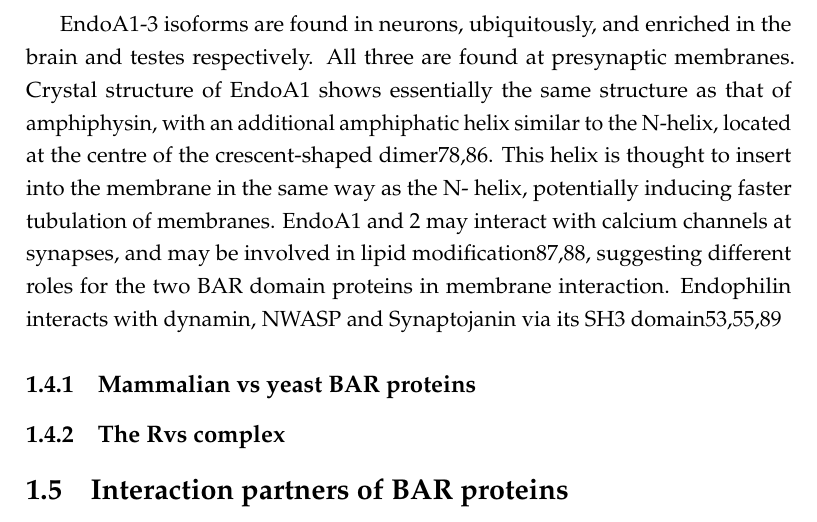
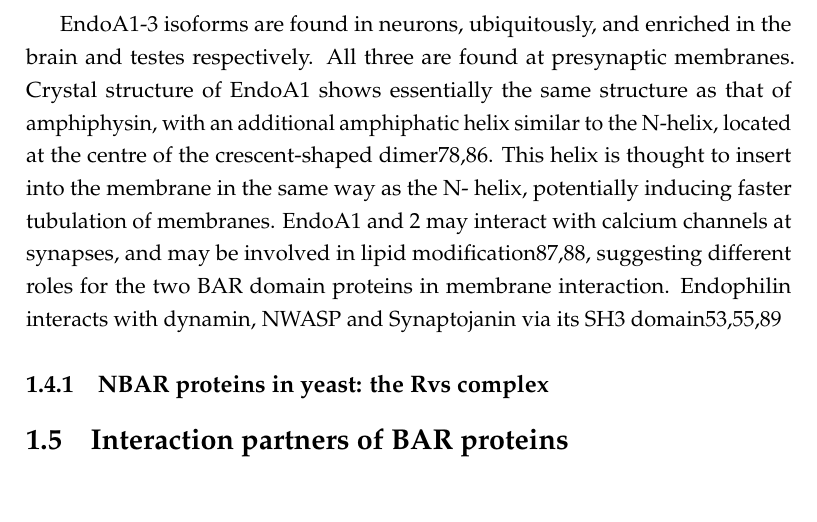
Before and after one commit to deepikaamenon/thesis_2021, a LaTeX thesis (main.tex, which reads Chapters/Intro.tex): part of page 26 of 29, cut so that both start at the same text. Compiled offline with pdfLaTeX.

Commit message:
txs auto checkin

```diff
--- a/Chapters/Intro.tex
+++ b/Chapters/Intro.tex
@@ -121,9 +121,7 @@ Endophilins A1-A3 (EndoA) were discovered as SH3 domain containing proteins 84 t
 EndoA1-3 isoforms are found in neurons, ubiquitously, and enriched in the brain and testes respectively. All three are found at presynaptic membranes. Crystal structure of EndoA1 shows essentially the same structure as that of amphiphysin, with an additional amphiphatic helix similar to the N-helix, located at the centre of the crescent-shaped dimer78,86. This helix is thought to insert into the membrane in the same way as the N- helix, potentially inducing faster tubulation of membranes. EndoA1 and 2 may interact with calcium channels at synapses, and may be involved in lipid modification87,88, suggesting different roles for the two BAR domain proteins in membrane interaction. Endophilin interacts with dynamin, NWASP and Synaptojanin via its SH3 domain53,55,89
 
 
-
-		\subsection{Mammalian vs yeast BAR proteins}
-		\subsection{The Rvs complex}
+		\subsection{NBAR proteins in yeast: the Rvs complex}
 
 
 	\section{Interaction partners of BAR proteins}
```
